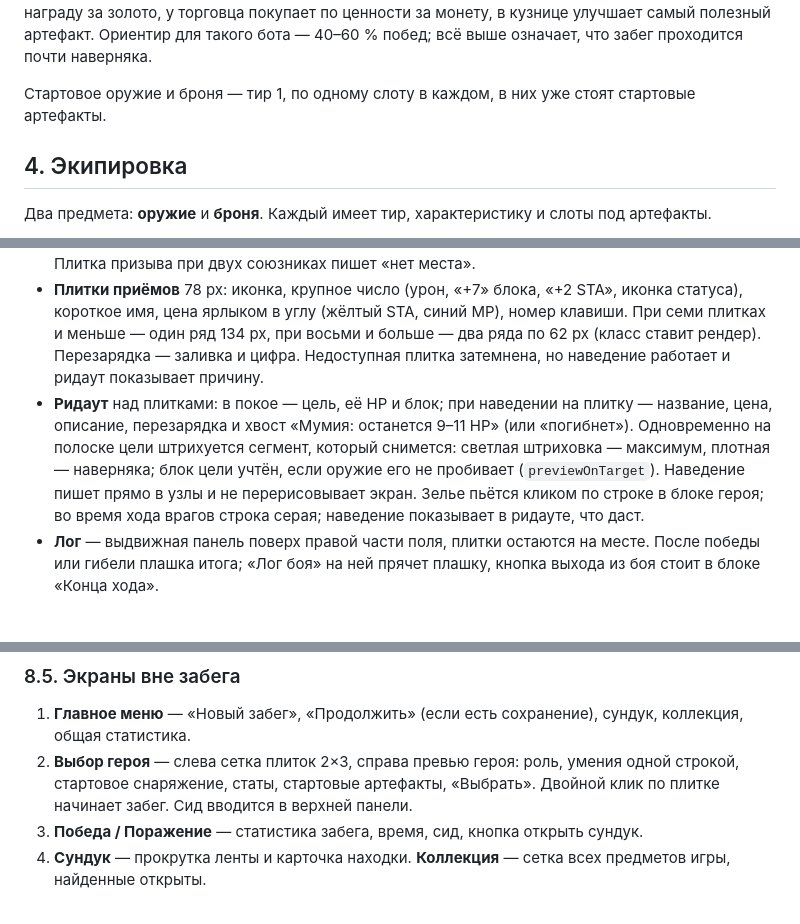
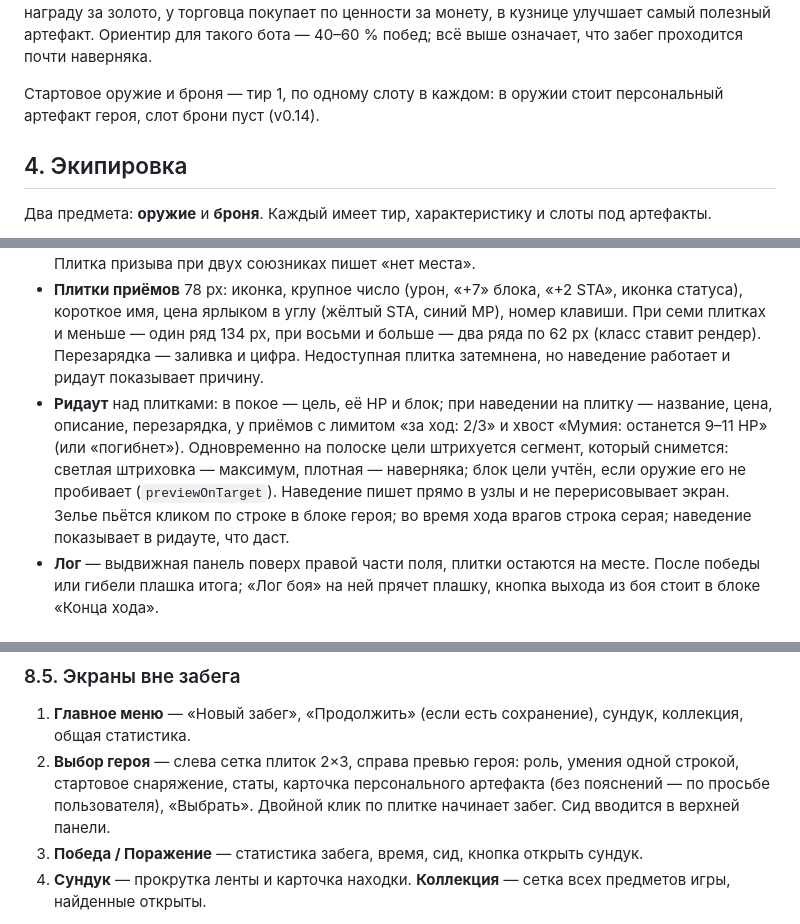
Before and after one commit to aleasdeck/AldkMonsterVersusGame, a Markdown page: docs/GDD.md, 3 parts joined by grey strips. Drawn GitHub-style.

Commit message:
docs: v0.14.1 notes for starting sockets, hero select, tile readout
Co-Authored-By: Claude Fable 5.1 <noreply@anthropic.com>
Claude-Session: https://claude.ai/code/session_01JbX1Zckipy4KdJFcYxCGdy

```diff
--- a/docs/GDD.md
+++ b/docs/GDD.md
@@ -176,7 +176,7 @@
 
 Баланс проверяется ботом-симулятором (`tests/balance-sim.test.ts`, сам бот — `tests/sim/bot.ts`). До v0.9 бот играл по скриптовым правилам (лечиться ниже 50 %, защищаться от ощутимого урона, бить слабейшего) и выигрывал около половины забегов, но живой игрок при тех же цифрах не чувствовал сложности вовсе. С v0.9 бот играет как внимательный игрок: в бою перебирает варианты хода на копии состояния (лучевой поиск по действиям, лучшие варианты проверяются прогоном хода врагов на своих кубиках — реальные броски он не подсматривает) и оценивает итог в HP героя: ожидаемый урон по намерениям врагов с учётом блока, уклонений и скрытности, остаток HP врагов, переведённый в ходы до конца боя, угроза каждого живого врага, включая потомство после смерти (слизень делится), запас маны и неиспитое зелье. Если враги два хода не теряют HP, бот идёт напролом. Вне боя считает ценность артефакта под своего героя (магия без маны не стоит ничего), меняет слабые артефакты на сильные, перебрасывает бесполезную награду за золото, у торговца покупает по ценности за монету, в кузнице улучшает самый полезный артефакт. Ориентир для такого бота — 40–60 % побед; всё выше означает, что забег проходится почти наверняка.
 
-Стартовое оружие и броня — тир 1, по одному слоту в каждом, в них уже стоят стартовые артефакты.
+Стартовое оружие и броня — тир 1, по одному слоту в каждом: в оружии стоит персональный артефакт героя, слот брони пуст (v0.14).
 
 ## 4. Экипировка
 
@@ -613,7 +613,7 @@ ATK = урон оружия + STR.
 - **Поле:** герой слева (спрайт 128 px, с союзниками 104), над ним блок и статусы; союзники по 100 px; враги справа по 150 px (140 при шести бойцах). Над врагом пилюля намерения: иконка и число, цвет по типу приёма (атака красная, блок голубая, бафф оранжевый, дебафф фиолетовый, лечение зелёное, призыв персиковый); название приёма, расшифровка и цель (первый союзник или герой) — в подсказке. Статусы — иконка с числом без рамки, длительность мелкой цифрой. Блок врага — на его полоске HP: «18/24 · ⛨ 3».
 - **Союзники:** зелёная пилюля намерения в той же форме («⚔ 5 → К» — цель первой буквой, полностью в подсказке), метка «◀ под ударом» у того, кого враги бьют первым, пунктирный силуэт свободного места, пока у героя есть призывающий артефакт и союзников меньше двух. Плитка призыва при двух союзниках пишет «нет места».
 - **Плитки приёмов** 78 px: иконка, крупное число (урон, «+7» блока, «+2 STA», иконка статуса), короткое имя, цена ярлыком в углу (жёлтый STA, синий MP), номер клавиши. При семи плитках и меньше — один ряд 134 px, при восьми и больше — два ряда по 62 px (класс ставит рендер). Перезарядка — заливка и цифра. Недоступная плитка затемнена, но наведение работает и ридаут показывает причину.
-- **Ридаут** над плитками: в покое — цель, её HP и блок; при наведении на плитку — название, цена, описание, перезарядка и хвост «Мумия: останется 9–11 HP» (или «погибнет»). Одновременно на полоске цели штрихуется сегмент, который снимется: светлая штриховка — максимум, плотная — наверняка; блок цели учтён, если оружие его не пробивает (`previewOnTarget`). Наведение пишет прямо в узлы и не перерисовывает экран. Зелье пьётся кликом по строке в блоке героя; во время хода врагов строка серая; наведение показывает в ридауте, что даст.
+- **Ридаут** над плитками: в покое — цель, её HP и блок; при наведении на плитку — название, цена, описание, перезарядка, у приёмов с лимитом «за ход: 2/3» и хвост «Мумия: останется 9–11 HP» (или «погибнет»). Одновременно на полоске цели штрихуется сегмент, который снимется: светлая штриховка — максимум, плотная — наверняка; блок цели учтён, если оружие его не пробивает (`previewOnTarget`). Наведение пишет прямо в узлы и не перерисовывает экран. Зелье пьётся кликом по строке в блоке героя; во время хода врагов строка серая; наведение показывает в ридауте, что даст.
 - **Лог** — выдвижная панель поверх правой части поля, плитки остаются на месте. После победы или гибели плашка итога; «Лог боя» на ней прячет плашку, кнопка выхода из боя стоит в блоке «Конца хода».
 
 ### 8.3. Хабы
@@ -634,7 +634,7 @@ ATK = урон оружия + STR.
 ### 8.5. Экраны вне забега
 
 1. **Главное меню** — «Новый забег», «Продолжить» (если есть сохранение), сундук, коллекция, общая статистика.
-2. **Выбор героя** — слева сетка плиток 2×3, справа превью героя: роль, умения одной строкой, стартовое снаряжение, статы, стартовые артефакты, «Выбрать». Двойной клик по плитке начинает забег. Сид вводится в верхней панели.
+2. **Выбор героя** — слева сетка плиток 2×3, справа превью героя: роль, умения одной строкой, стартовое снаряжение, статы, карточка персонального артефакта (без пояснений — по просьбе пользователя), «Выбрать». Двойной клик по плитке начинает забег. Сид вводится в верхней панели.
 3. **Победа / Поражение** — статистика забега, время, сид, кнопка открыть сундук.
 4. **Сундук** — прокрутка ленты и карточка находки. **Коллекция** — сетка всех предметов игры, найденные открыты.
 
```
Also changed, not shown: CLAUDE.md (+1 -1 lines).
